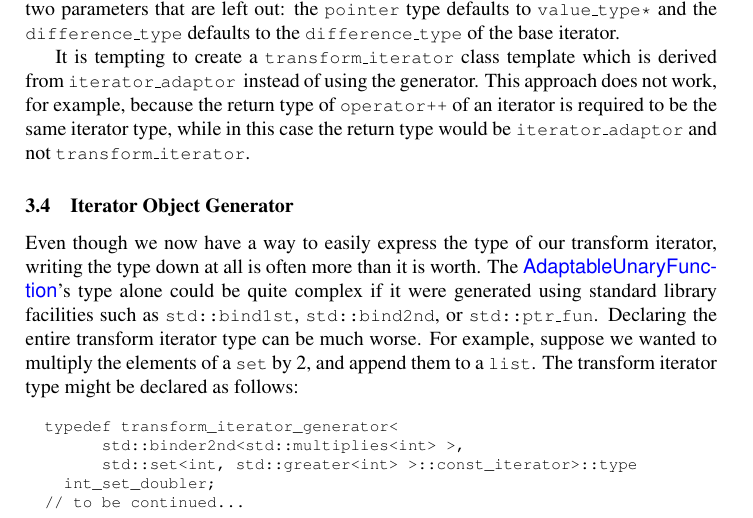
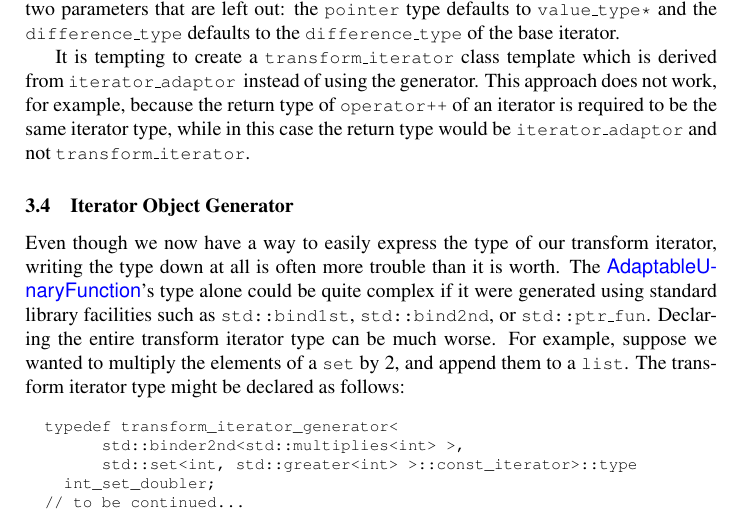
Before and after one commit to boostorg/utility, a LaTeX document (tmpw2001-paper/iter-adaptor.tex): part of page 7 of 18, cut so that both start at the same text. Compiled offline with pdfLaTeX.

Commit message:
added a missing word
[SVN r11028]

```diff
--- a/tmpw2001-paper/iter-adaptor.tex
+++ b/tmpw2001-paper/iter-adaptor.tex
@@ -461,8 +461,8 @@ same iterator type, while in this case the return type would be
 \label{sec:iter-object-generator}
 
 Even though we now have a way to easily express the type of our
-transform iterator, writing the type down at all is often more than
-it is worth. The \stlconcept{AdaptableUnaryFunction}'s type alone
+transform iterator, writing the type down at all is often more trouble
+than it is worth. The \stlconcept{AdaptableUnaryFunction}'s type alone
 could be quite complex if it were generated using standard library
 facilities such as \code{std::bind1st}, \code{std::bind2nd}, or
 \code{std::ptr\_fun}.  Declaring the entire transform iterator type
```
